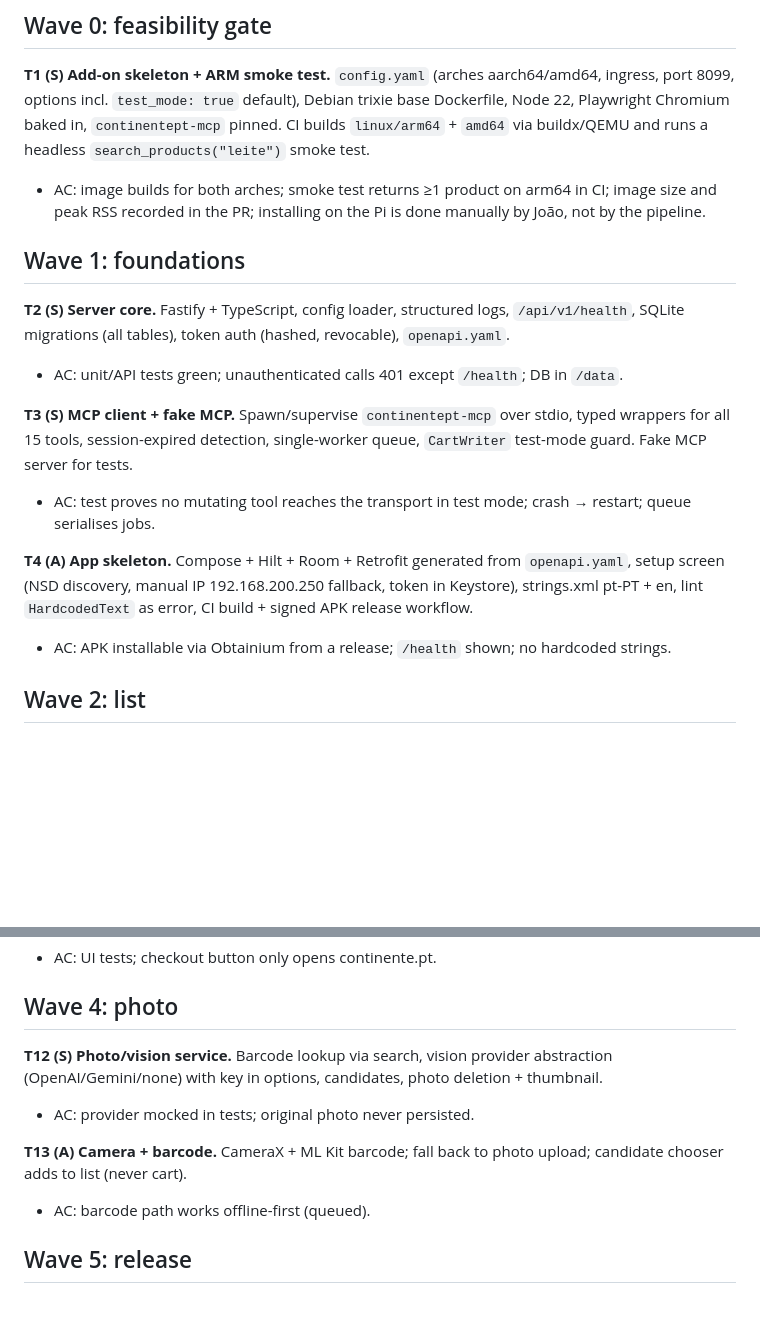
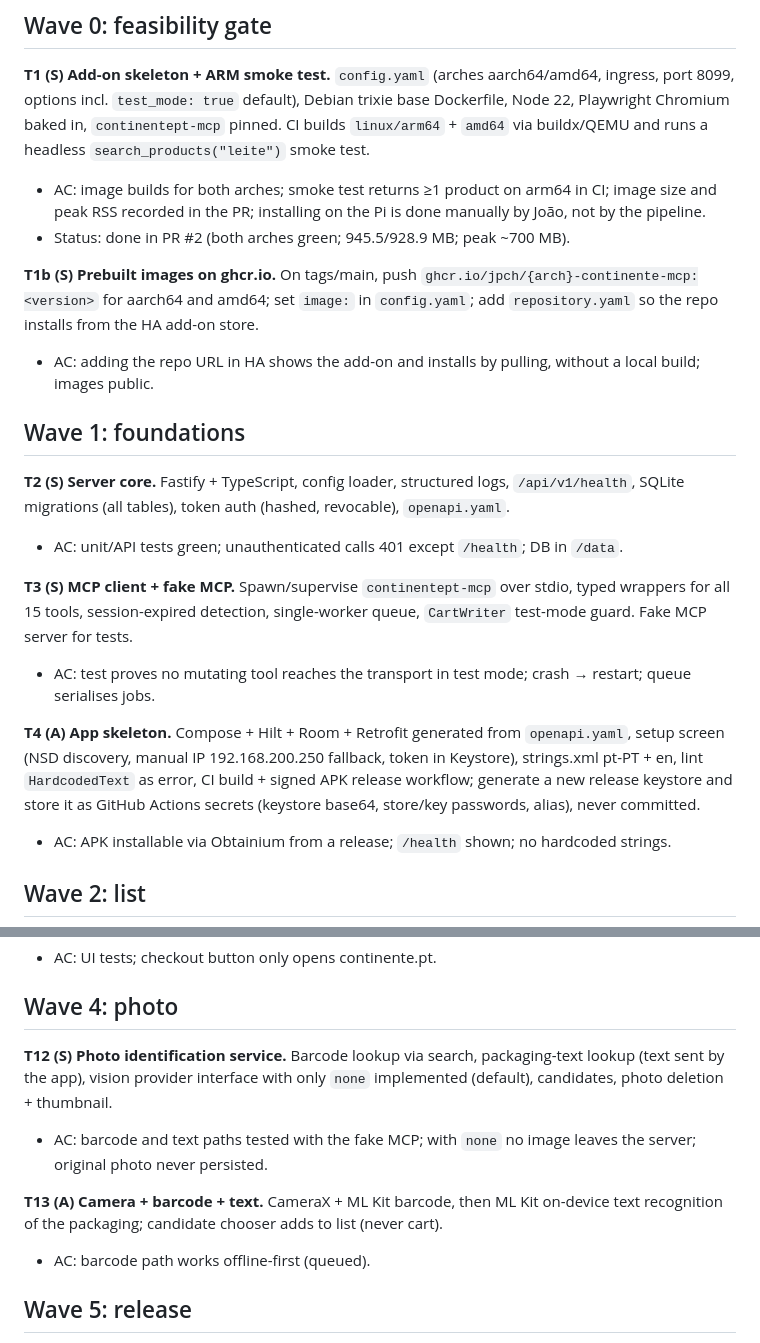
Before and after one commit to jpch/cesto-ha, a Markdown page: docs/tasks.md, 2 parts joined by grey strips. GitHub-like rendering; blank space fills up the shorter version.

```diff
--- a/docs/tasks.md
+++ b/docs/tasks.md
@@ -5,6 +5,10 @@ Ordered; each task is one PR with tests, README/CHANGELOG updates and English co
 ## Wave 0: feasibility gate
 **T1 (S) Add-on skeleton + ARM smoke test.** `config.yaml` (arches aarch64/amd64, ingress, port 8099, options incl. `test_mode: true` default), Debian trixie base Dockerfile, Node 22, Playwright Chromium baked in, `continentept-mcp` pinned. CI builds `linux/arm64` + `amd64` via buildx/QEMU and runs a headless `search_products("leite")` smoke test.
 - AC: image builds for both arches; smoke test returns ≥1 product on arm64 in CI; image size and peak RSS recorded in the PR; installing on the Pi is done manually by João, not by the pipeline.
+- Status: done in PR #2 (both arches green; 945.5/928.9 MB; peak ~700 MB).
+
+**T1b (S) Prebuilt images on ghcr.io.** On tags/main, push `ghcr.io/jpch/{arch}-continente-mcp:<version>` for aarch64 and amd64; set `image:` in `config.yaml`; add `repository.yaml` so the repo installs from the HA add-on store.
+- AC: adding the repo URL in HA shows the add-on and installs by pulling, without a local build; images public.
 
 ## Wave 1: foundations
 **T2 (S) Server core.** Fastify + TypeScript, config loader, structured logs, `/api/v1/health`, SQLite migrations (all tables), token auth (hashed, revocable), `openapi.yaml`.
@@ -13,7 +17,7 @@ Ordered; each task is one PR with tests, README/CHANGELOG updates and English co
 **T3 (S) MCP client + fake MCP.** Spawn/supervise `continentept-mcp` over stdio, typed wrappers for all 15 tools, session-expired detection, single-worker queue, `CartWriter` test-mode guard. Fake MCP server for tests.
 - AC: test proves no mutating tool reaches the transport in test mode; crash → restart; queue serialises jobs.
 
-**T4 (A) App skeleton.** Compose + Hilt + Room + Retrofit generated from `openapi.yaml`, setup screen (NSD discovery, manual IP 192.168.200.250 fallback, token in Keystore), strings.xml pt-PT + en, lint `HardcodedText` as error, CI build + signed APK release workflow.
+**T4 (A) App skeleton.** Compose + Hilt + Room + Retrofit generated from `openapi.yaml`, setup screen (NSD discovery, manual IP 192.168.200.250 fallback, token in Keystore), strings.xml pt-PT + en, lint `HardcodedText` as error, CI build + signed APK release workflow; generate a new release keystore and store it as GitHub Actions secrets (keystore base64, store/key passwords, alias), never committed.
 - AC: APK installable via Obtainium from a release; `/health` shown; no hardcoded strings.
 
 ## Wave 2: list
@@ -40,10 +44,10 @@ Ordered; each task is one PR with tests, README/CHANGELOG updates and English co
 - AC: UI tests; checkout button only opens continente.pt.
 
 ## Wave 4: photo
-**T12 (S) Photo/vision service.** Barcode lookup via search, vision provider abstraction (OpenAI/Gemini/none) with key in options, candidates, photo deletion + thumbnail.
-- AC: provider mocked in tests; original photo never persisted.
+**T12 (S) Photo identification service.** Barcode lookup via search, packaging-text lookup (text sent by the app), vision provider interface with only `none` implemented (default), candidates, photo deletion + thumbnail.
+- AC: barcode and text paths tested with the fake MCP; with `none` no image leaves the server; original photo never persisted.
 
-**T13 (A) Camera + barcode.** CameraX + ML Kit barcode; fall back to photo upload; candidate chooser adds to list (never cart).
+**T13 (A) Camera + barcode + text.** CameraX + ML Kit barcode, then ML Kit on-device text recognition of the packaging; candidate chooser adds to list (never cart).
 - AC: barcode path works offline-first (queued).
 
 ## Wave 5: release
```
Also changed, not shown: docs/architecture.md (+16 -7 lines).
